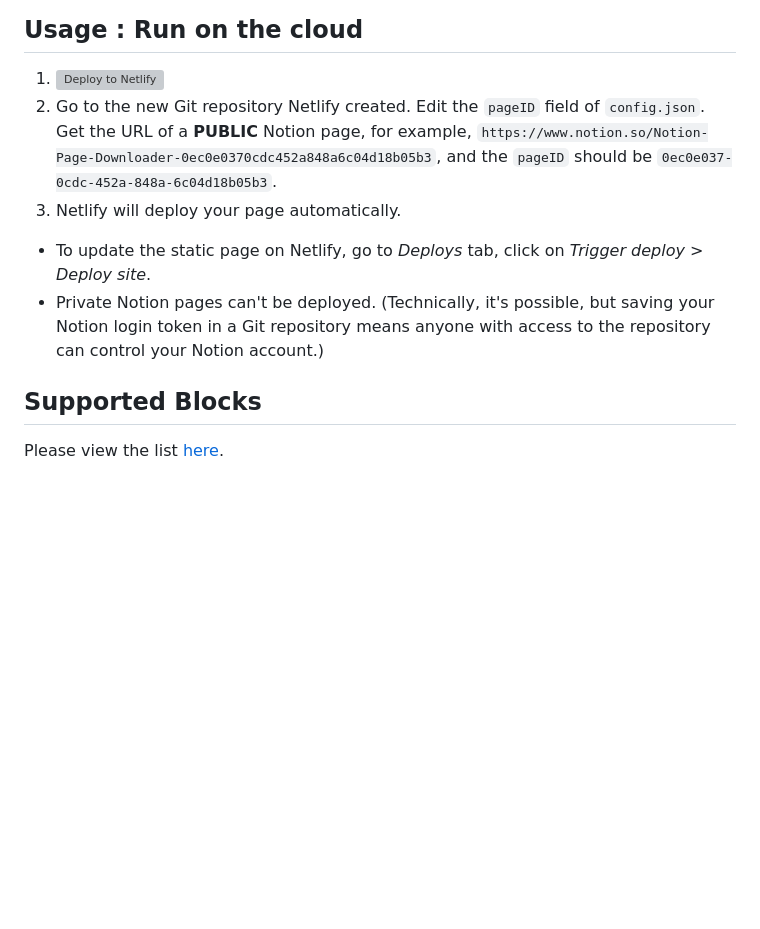
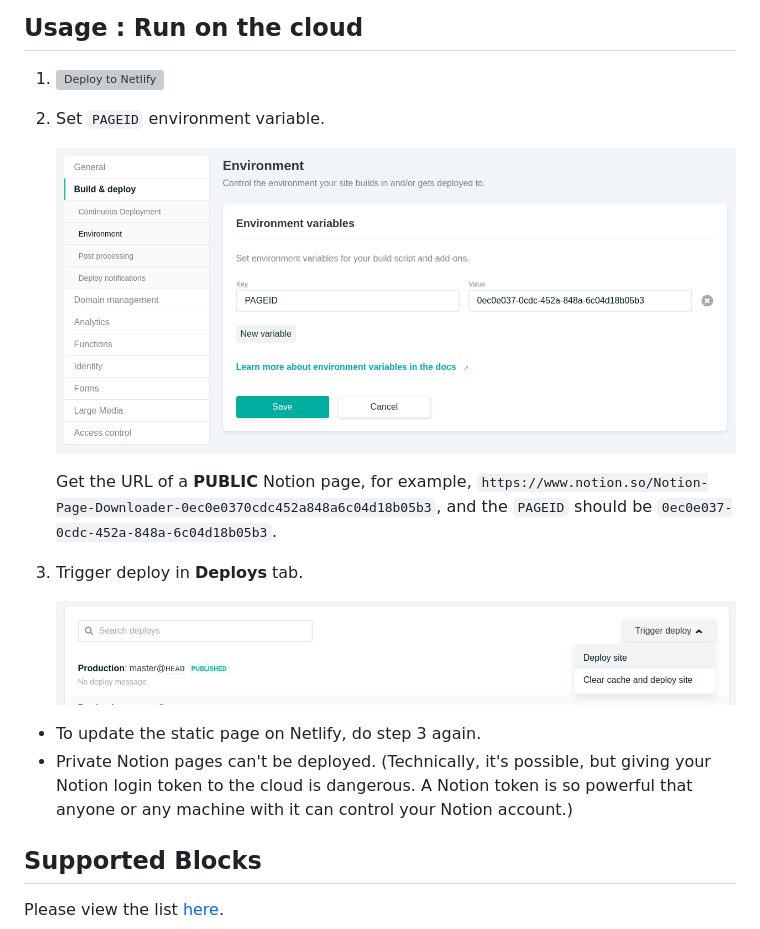
Before and after one commit to dragonman225/notion-page-downloader, a Markdown page: README.md, the part around the change. Rendered like a GitHub page; pictures changed too: assets/netlify_env_var.png (added), assets/netlify_trigger_dep.png (added); blank space fills up the shorter version; grey boxes are pictures that could not be loaded.

Commit message:
:bug: Fix Netlify workflow problem.

```diff
--- a/README.md
+++ b/README.md
@@ -63,11 +63,19 @@ Also, you can take a look at `public/index.html`.
 ## Usage : Run on the cloud
 
 1. [![Deploy to Netlify](https://www.netlify.com/img/deploy/button.svg)](https://app.netlify.com/start/deploy?repository=https://github.com/dragonman225/notion-page-downloader)
-2. Go to the new Git repository Netlify created. Edit the `pageID` field of `config.json`. Get the URL of a **PUBLIC** Notion page, for example, `https://www.notion.so/Notion-Page-Downloader-0ec0e0370cdc452a848a6c04d18b05b3`, and the `pageID` should be `0ec0e037-0cdc-452a-848a-6c04d18b05b3`.
-3. Netlify will deploy your page automatically.
 
-* To update the static page on Netlify, go to *Deploys* tab, click on *Trigger deploy > Deploy site*.
-* Private Notion pages can't be deployed. (Technically, it's possible, but saving your Notion login token in a Git repository means anyone with access to the repository can control your Notion account.)
+2. Set `PAGEID` environment variable.
+
+   ![img](assets/netlify_env_var.png)
+
+   Get the URL of a **PUBLIC** Notion page, for example, `https://www.notion.so/Notion-Page-Downloader-0ec0e0370cdc452a848a6c04d18b05b3`, and the `PAGEID` should be `0ec0e037-0cdc-452a-848a-6c04d18b05b3`.
+
+3. Trigger deploy in **Deploys** tab.
+
+   ![img](assets/netlify_trigger_dep.png)
+
+* To update the static page on Netlify, do step 3 again.
+* Private Notion pages can't be deployed. (Technically, it's possible, but giving your Notion login token to the cloud is dangerous. A Notion token is so powerful that anyone or any machine with it can control your Notion account.)
 
 ## Supported Blocks
 
```
Also changed, not shown: 1 other file.
